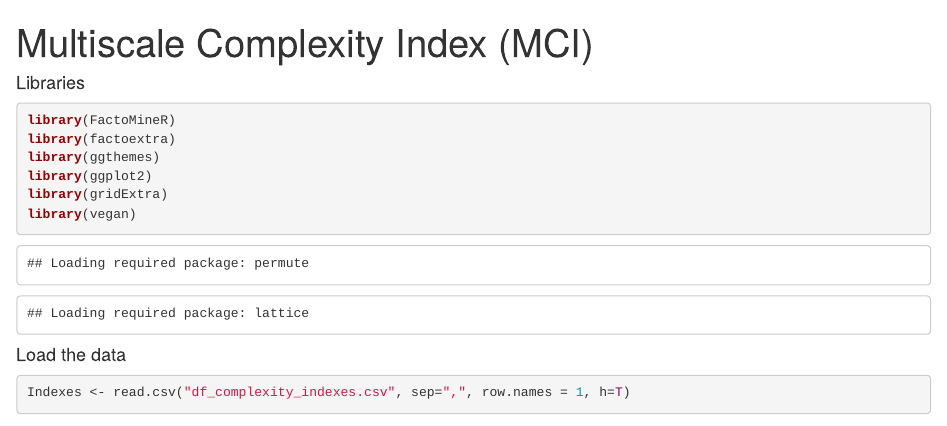
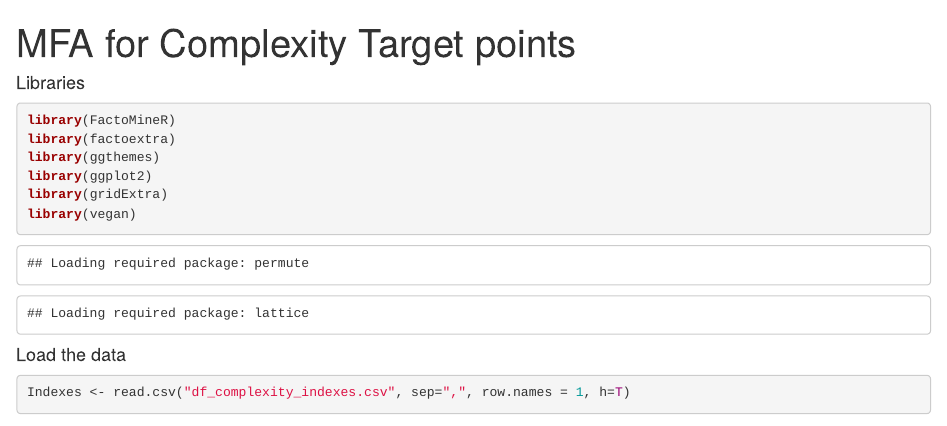
Before and after one commit to ELI-RIERA/ArtificialReef_Complexity, an R Markdown document (MFA_Multiscale Complexity Index.Rmd): the page in a window 1100 px wide, from its top. Rendered offline with R 4.5, knitr and Pandoc, with nearby package versions; some code elsewhere in the file could not run offline; badge pictures from the web are left out.

Commit message:
Update MFA_Multiscale Complexity Index.Rmd
The title was not changed

```diff
--- a/MFA_Multiscale Complexity Index.Rmd
+++ b/MFA_Multiscale Complexity Index.Rmd
@@ -1,5 +1,5 @@
 ---
-title: "Multiscale Complexity Index (MCI)"
+title: "MFA for Complexity Target points "
 output:
   html_document:
     df_print: paged
```
